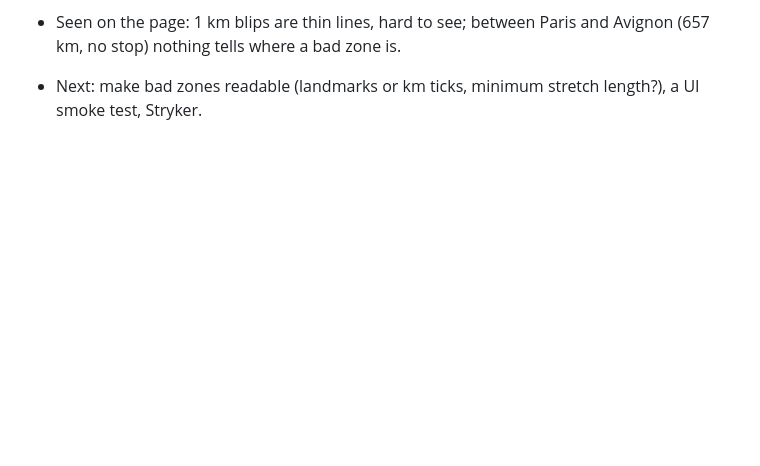
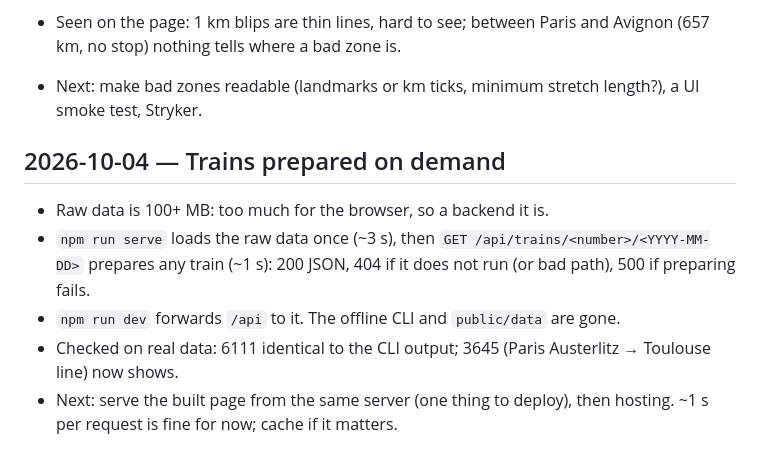
Before and after one commit to ElieLP/zone-blanche, a Markdown page: docs/journal.md, the part around the change. Rendered like a GitHub page; blank space fills up the shorter version.

Commit message:
docs: journal the on-demand train API
Co-Authored-By: Claude Opus 5.5 <noreply@anthropic.com>

```diff
--- a/docs/journal.md
+++ b/docs/journal.md
@@ -221,3 +221,15 @@
   Avignon (657 km, no stop) nothing tells where a bad zone is.
 - Next: make bad zones readable (landmarks or km ticks, minimum stretch
   length?), a UI smoke test, Stryker.
+
+## 2026-10-04 — Trains prepared on demand
+
+- Raw data is 100+ MB: too much for the browser, so a backend it is.
+- `npm run serve` loads the raw data once (~3 s), then
+  `GET /api/trains/<number>/<YYYY-MM-DD>` prepares any train (~1 s):
+  200 JSON, 404 if it does not run (or bad path), 500 if preparing fails.
+- `npm run dev` forwards `/api` to it. The offline CLI and `public/data` are gone.
+- Checked on real data: 6111 identical to the CLI output; 3645
+  (Paris Austerlitz → Toulouse line) now shows.
+- Next: serve the built page from the same server (one thing to deploy), then
+  hosting. ~1 s per request is fine for now; cache if it matters.
```
